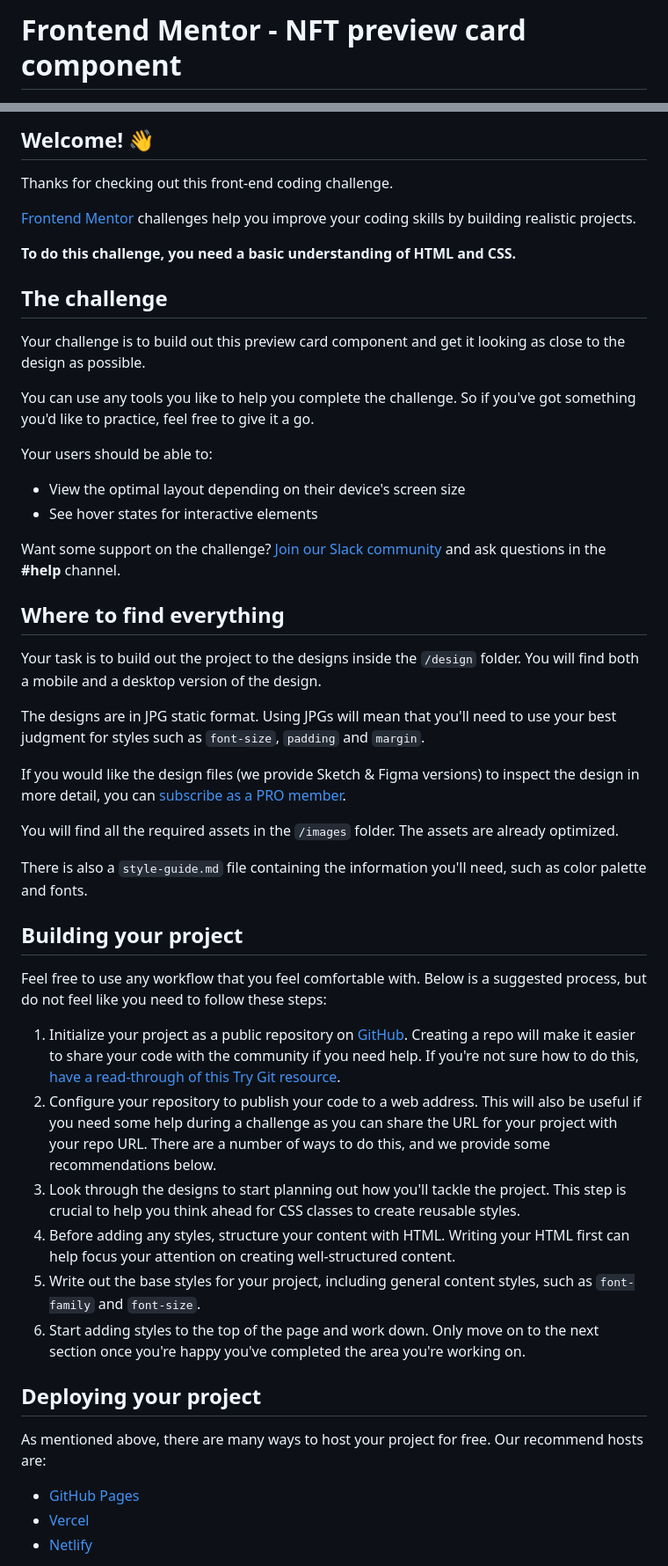
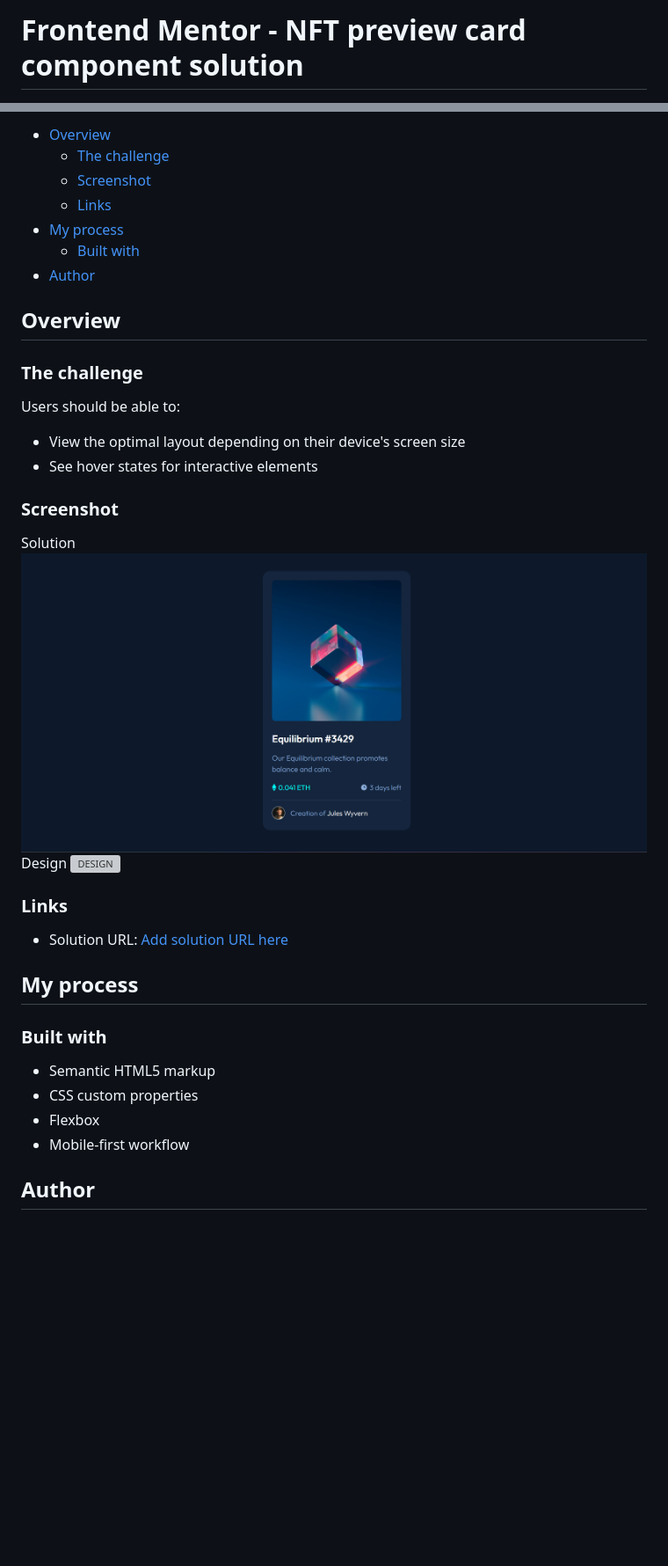
Before and after one commit to modesta2277/nft-preview-card-component-main, a Markdown page: nft-preview-card-component-main/README.md, 2 parts joined by grey strips. Shown: that part at 88% size. GitHub-like rendering; pictures changed too: nft-preview-card-component-main/Screenshot.png (added); blank space fills up the shorter version; grey boxes are pictures that could not be loaded.

Commit message:
mobile update2

```diff
--- a/nft-preview-card-component-main/README.md
+++ b/nft-preview-card-component-main/README.md
@@ -1,2 +1,2 @@
-# Frontend Mentor - NFT preview card component
+# Frontend Mentor - NFT preview card component solution
 
@@ -4,53 +4,40 @@
 
-## Welcome! 👋
+- [Overview](#overview)
+  - [The challenge](#the-challenge)
+  - [Screenshot](#screenshot)
+  - [Links](#links)
+- [My process](#my-process)
+  - [Built with](#built-with)
+- [Author](#author)
 
-Thanks for checking out this front-end coding challenge.
+## Overview
 
-[Frontend Mentor](https://www.frontendmentor.io) challenges help you improve your coding skills by building realistic projects.
+### The challenge
 
-**To do this challenge, you need a basic understanding of HTML and CSS.**
-
-## The challenge
-
-Your challenge is to build out this preview card component and get it looking as close to the design as possible.
-
-You can use any tools you like to help you complete the challenge. So if you've got something you'd like to practice, feel free to give it a go.
-
-Your users should be able to:
+Users should be able to:
 
 - View the optimal layout depending on their device's screen size
 - See hover states for interactive elements
 
-Want some support on the challenge? [Join our Slack community](https://www.frontendmentor.io/slack) and ask questions in the **#help** channel.
+### Screenshot
 
-## Where to find everything
+Solution
+![SOLUTION](./Screenshot.png)
+Design
+![DESIGN](./design/desktop-preview.jpg)
 
-Your task is to build out the project to the designs inside the `/design` folder. You will find both a mobile and a desktop version of the design.
+### Links
 
-The designs are in JPG static format. Using JPGs will mean that you'll need to use your best judgment for styles such as `font-size`, `padding` and `margin`.
+- Solution URL: [Add solution URL here](https://https://modesta2277.github.io/nft-preview-card-component-main/)
 
-If you would like the design files (we provide Sketch & Figma versions) to inspect the design in more detail, you can [subscribe as a PRO member](https://www.frontendmentor.io/pro).
+## My process
 
-You will find all the required assets in the `/images` folder. The assets are already optimized.
+### Built with
 
-There is also a `style-guide.md` file containing the information you'll need, such as color palette and fonts.
+- Semantic HTML5 markup
+- CSS custom properties
+- Flexbox
+- Mobile-first workflow
 
-## Building your project
+## Author
 
-Feel free to use any workflow that you feel comfortable with. Below is a suggested process, but do not feel like you need to follow these steps:
-
-1. Initialize your project as a public repository on [GitHub](https://github.com/). Creating a repo will make it easier to share your code with the community if you need help. If you're not sure how to do this, [have a read-through of this Try Git resource](https://try.github.io/).
-2. Configure your repository to publish your code to a web address. This will also be useful if you need some help during a challenge as you can share the URL for your project with your repo URL. There are a number of ways to do this, and we provide some recommendations below.
-3. Look through the designs to start planning out how you'll tackle the project. This step is crucial to help you think ahead for CSS classes to create reusable styles.
-4. Before adding any styles, structure your content with HTML. Writing your HTML first can help focus your attention on creating well-structured content.
-5. Write out the base styles for your project, including general content styles, such as `font-family` and `font-size`.
-6. Start adding styles to the top of the page and work down. Only move on to the next section once you're happy you've completed the area you're working on.
-
-## Deploying your project
-
-As mentioned above, there are many ways to host your project for free. Our recommend hosts are:
-
-- [GitHub Pages](https://pages.github.com/)
-- [Vercel](https://vercel.com/)
-- [Netlify](https://www.netlify.com/)
-
```
Also changed, not shown: other parts of nft-preview-card-component-main/README.md (+2 -37 lines), nft-preview-card-component-main/README-template.md (deleted, +0 -111 lines), 2 other files.
